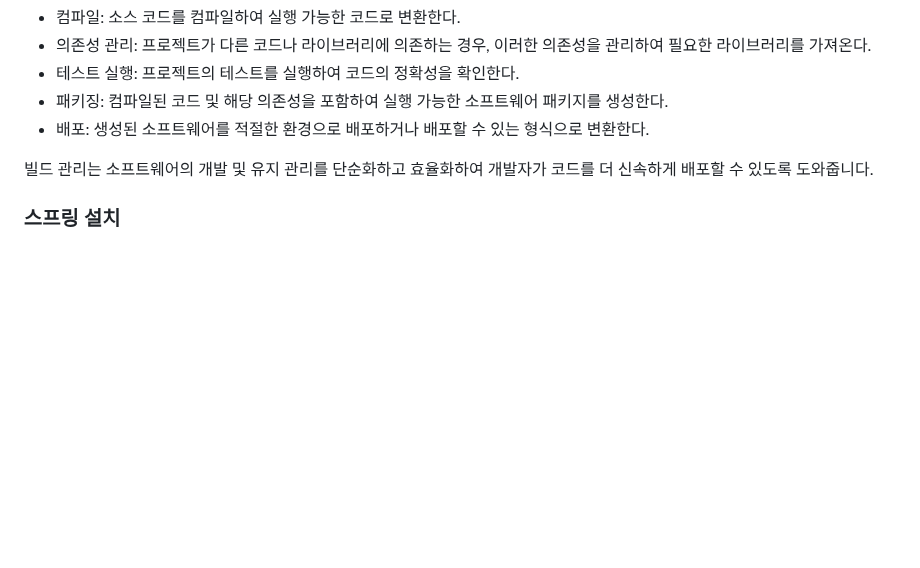
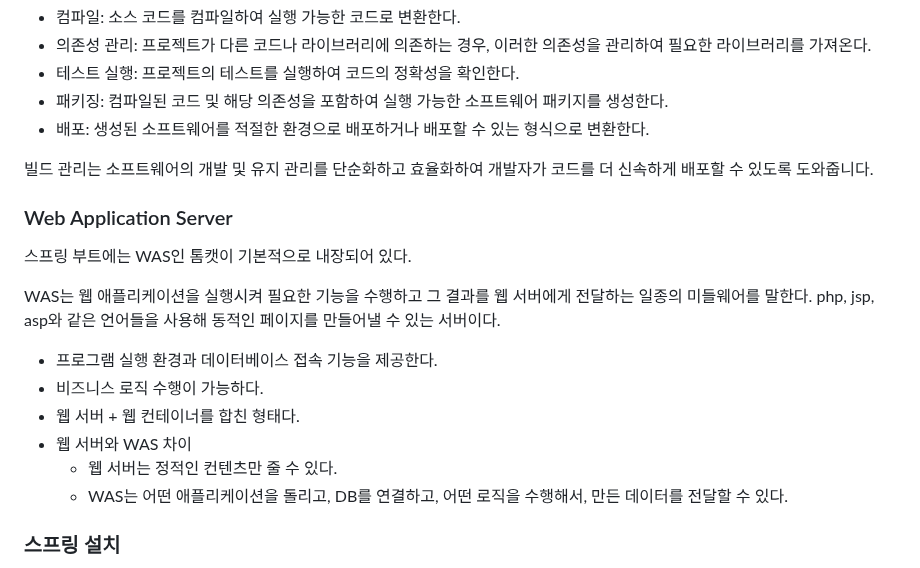
Before and after one commit to skcy1515/Programming-Study, a Markdown page: Spring/스프링.md, the part around the change. Rendered like a GitHub page; blank space fills up the shorter version.

```diff
--- a/Spring/README.md
+++ b/Spring/스프링.md
@@ -16,6 +16,18 @@ Gradle은 Maven과 유사하게 빌드 자동화 도구이지만, Maven보다
 - 배포: 생성된 소프트웨어를 적절한 환경으로 배포하거나 배포할 수 있는 형식으로 변환한다.
 
 빌드 관리는 소프트웨어의 개발 및 유지 관리를 단순화하고 효율화하여 개발자가 코드를 더 신속하게 배포할 수 있도록 도와줍니다.
+
+### Web Application Server
+스프링 부트에는 WAS인 톰캣이 기본적으로 내장되어 있다.
+
+WAS는 웹 애플리케이션을 실행시켜 필요한 기능을 수행하고 그 결과를 웹 서버에게 전달하는 일종의 미들웨어를 말한다. php, jsp, asp와 같은 언어들을 사용해 동적인 페이지를 만들어낼 수 있는 서버이다.
+- 프로그램 실행 환경과 데이터베이스 접속 기능을 제공한다.
+- 비즈니스 로직 수행이 가능하다.
+- 웹 서버 + 웹 컨테이너를 합친 형태다.
+- 웹 서버와 WAS 차이
+	- 웹 서버는 정적인 컨텐츠만 줄 수 있다.
+ 	- WAS는 어떤 애플리케이션을 돌리고, DB를 연결하고, 어떤 로직을 수행해서, 만든 데이터를 전달할 수 있다.
+
 
 ### 스프링 설치
 1. [자바, 인텔리제이 설치](https://github.com/skcy1515/Programming-Study/blob/main/Java/%EC%9D%B8%ED%85%94%EB%A6%AC%EC%A0%9C%EC%9D%B4%2C%20%EC%9E%90%EB%B0%94%20%EC%84%A4%EC%B9%98.pdf)
```
